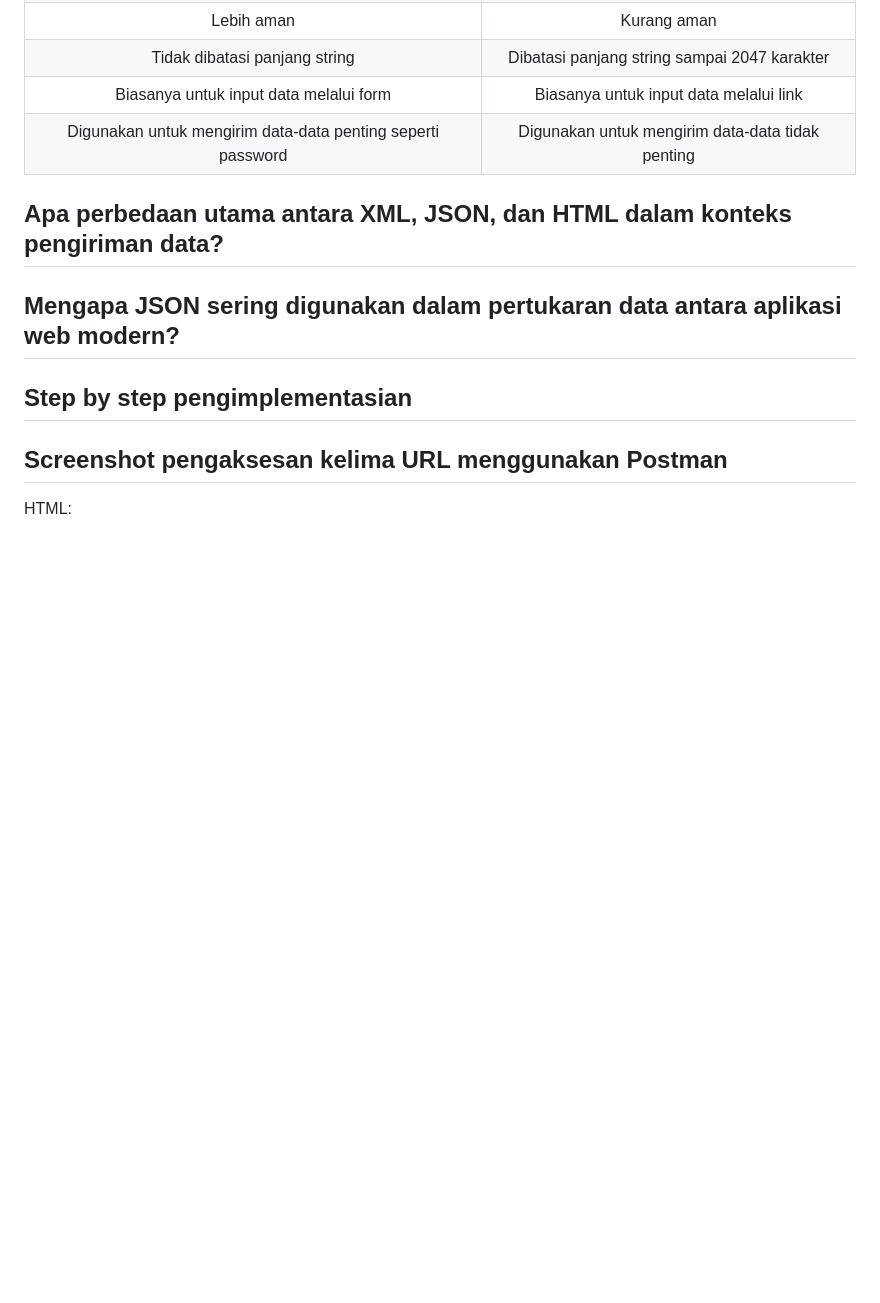
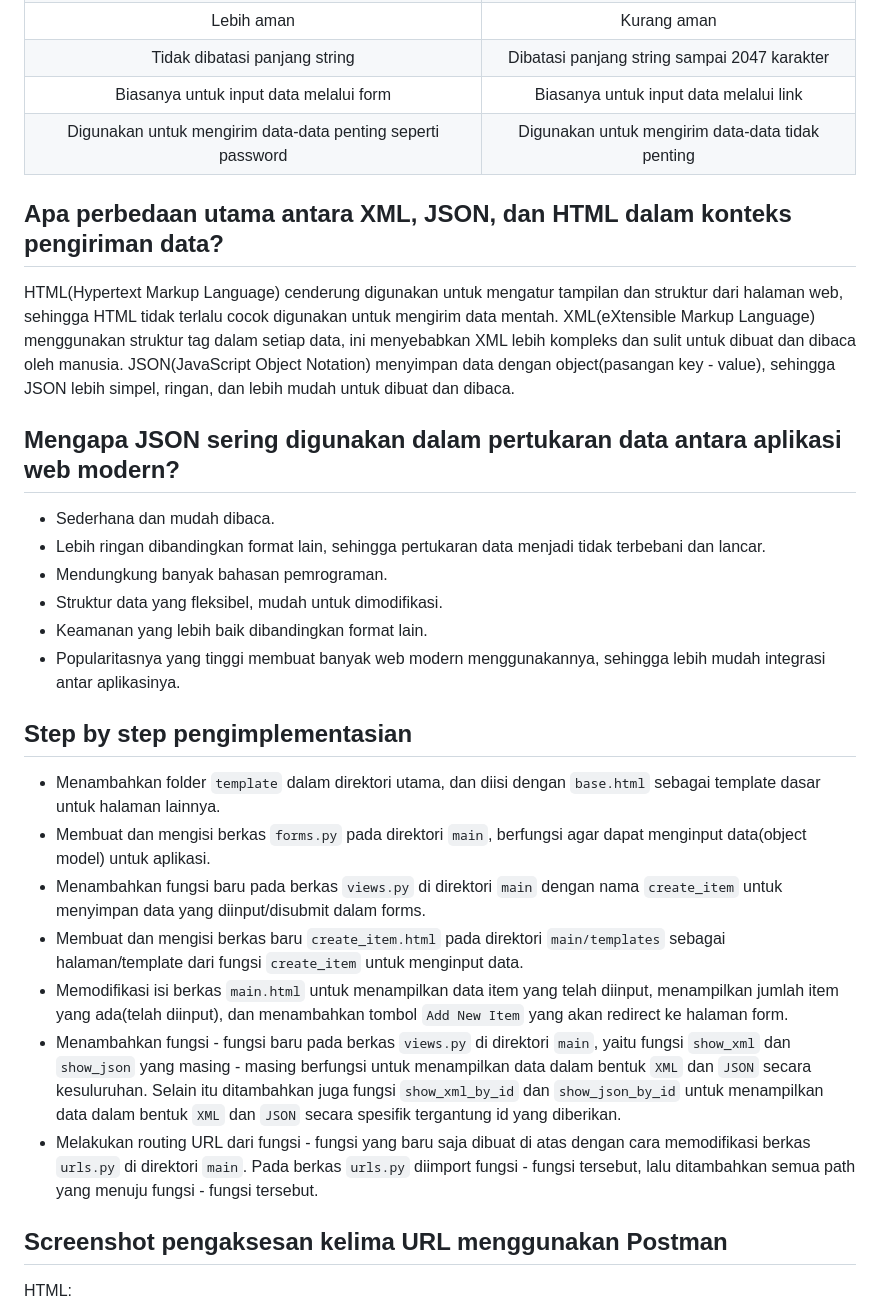
Before and after one commit to nano141004/inventoriorio, a Markdown page: README.md, the part around one of its changes. GitHub-like rendering; folded sections open; blank space fills up the shorter version.

Commit message:
finish all question in README (all task done)

```diff
--- a/README.md
+++ b/README.md
@@ -66,11 +66,26 @@ Kita dapat membuat aplikasi berbasis django tanpa menggunakan virtual environmen
 
 ## Apa perbedaan utama antara XML, JSON, dan HTML dalam konteks pengiriman data?
 
-
+HTML(Hypertext Markup Language) cenderung digunakan untuk mengatur tampilan dan struktur dari halaman web, sehingga HTML tidak terlalu cocok digunakan untuk mengirim data mentah. XML(eXtensible Markup Language) menggunakan struktur tag dalam setiap data, ini menyebabkan XML lebih kompleks dan sulit untuk dibuat dan dibaca oleh manusia. JSON(JavaScript Object Notation) menyimpan data dengan object(pasangan key - value), sehingga JSON lebih simpel, ringan, dan lebih mudah untuk dibuat dan dibaca.
 
 ## Mengapa JSON sering digunakan dalam pertukaran data antara aplikasi web modern?
 
+- Sederhana dan mudah dibaca.
+- Lebih ringan dibandingkan format lain, sehingga pertukaran data menjadi tidak terbebani dan lancar.
+- Mendungkung banyak bahasan pemrograman.
+- Struktur data yang fleksibel, mudah untuk dimodifikasi.
+- Keamanan yang lebih baik dibandingkan format lain.
+- Popularitasnya yang tinggi membuat banyak web modern menggunakannya, sehingga lebih mudah integrasi antar aplikasinya.
+
 ## Step by step pengimplementasian
+
+- Menambahkan folder `template` dalam direktori utama, dan diisi dengan `base.html` sebagai template dasar untuk halaman lainnya.
+- Membuat dan mengisi berkas `forms.py` pada direktori `main`, berfungsi agar dapat menginput data(object model) untuk aplikasi.
+- Menambahkan fungsi baru pada berkas `views.py` di direktori `main` dengan nama `create_item` untuk menyimpan data yang diinput/disubmit dalam forms.
+- Membuat dan mengisi berkas baru `create_item.html` pada direktori `main/templates` sebagai halaman/template dari fungsi `create_item` untuk menginput data.
+- Memodifikasi isi berkas `main.html` untuk menampilkan data item yang telah diinput, menampilkan jumlah item yang ada(telah diinput), dan menambahkan tombol `Add New Item` yang akan redirect ke halaman form.
+- Menambahkan fungsi - fungsi baru pada berkas `views.py` di direktori `main`, yaitu fungsi `show_xml` dan `show_json` yang masing - masing berfungsi untuk menampilkan data dalam bentuk `XML` dan `JSON` secara kesuluruhan. Selain itu ditambahkan juga fungsi `show_xml_by_id` dan `show_json_by_id` untuk menampilkan data dalam bentuk `XML` dan `JSON` secara spesifik tergantung id yang diberikan.
+- Melakukan routing URL dari fungsi - fungsi yang baru saja dibuat di atas dengan cara memodifikasi berkas `urls.py` di direktori `main`. Pada berkas `urls.py` diimport fungsi - fungsi tersebut, lalu ditambahkan semua path yang menuju fungsi - fungsi tersebut.
 
 ## Screenshot pengaksesan kelima URL menggunakan Postman
 
```
Also changed, not shown: other parts of README.md (+1 -1 lines).
